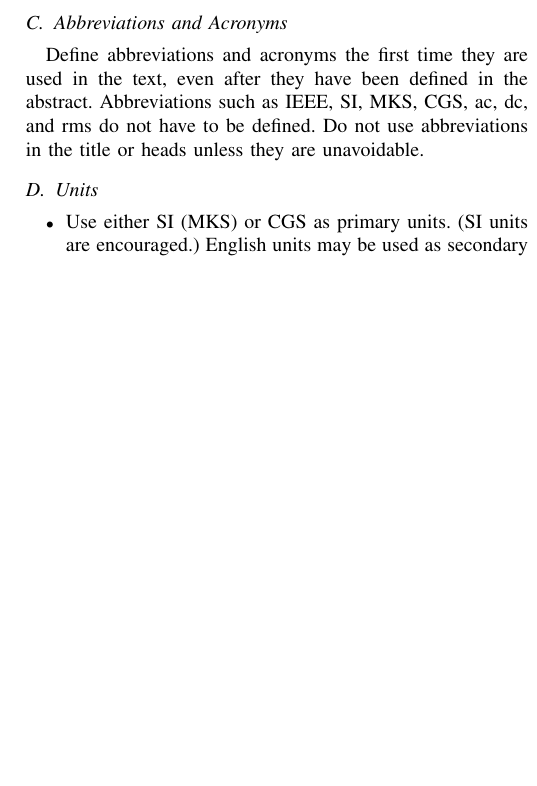
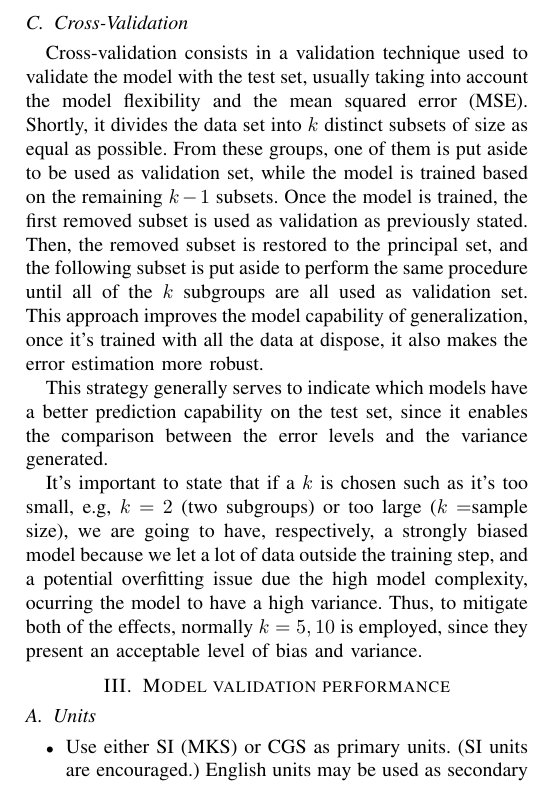
Before and after one commit to lucasabdalah/Exploratory-Data-Analisys, a LaTeX problem sheet (report/hw3/hw3-report.tex): part of one column of page 2 of 3 before the commit and part of one column of page 2 of 4 after it, cut at the place of the change, the shorter picture padded with empty space. Compiled offline with pdfLaTeX; a missing font is replaced by an installed copy or a similar font; a LaTeX package or settings file that is missing is left out; a missing bibliography style is replaced by a similar one.

Commit message:
Method (cross-validation)

```diff
--- a/report/hw3/hw3-report.tex
+++ b/report/hw3/hw3-report.tex
@@ -127,11 +127,31 @@ infer if using a linear model is the adequate way of resolving this problem. For
 if there are too much predictos with non-linear relationship with the final output, it makes no
 sense to insist in linear prediction models.
 
-\subsection{Abbreviations and Acronyms}\label{AA}
-Define abbreviations and acronyms the first time they are used in the text,
-even after they have been defined in the abstract. Abbreviations such as
-IEEE, SI, MKS, CGS, ac, dc, and rms do not have to be defined. Do not use
-abbreviations in the title or heads unless they are unavoidable.
+\subsection{Cross-Validation}
+
+Cross-validation consists in a validation technique used to validate the model with the
+test set, usually taking into account the model flexibility and the mean squared error (MSE).
+Shortly, it divides the data set into $k$ distinct subsets of size as equal as
+possible. From these groups, one of them is put aside to be used as validation set,
+while the model is trained based on the remaining $k-1$ subsets. Once the model is trained,
+the first removed subset is used as validation as previously stated. Then, the removed
+subset is restored to the principal set, and the following subset is put aside to
+perform the same procedure until all of the $k$ subgroups are all used as validation set.
+This approach improves the model capability of generalization, once it's trained with
+all the data at dispose, it also makes the error estimation more robust.
+
+This strategy generally serves to indicate which models have a better prediction capability
+on the test set, since it enables the comparison between the error levels and the variance
+generated.
+
+It's important to state that if a $k$ is chosen such as it's too small, e.g, $k=2$
+(two subgroups) or too large ($k=$sample size), we are going to have, respectively, a
+strongly biased model because we let a lot of data outside the training step, and a potential
+overfitting issue due the high model complexity, ocurring the model to have a high variance.
+Thus, to mitigate both of the effects, normally $k=5,10$ is employed, since they present
+an acceptable level of bias and variance.
+
+\section{Model validation performance}
 
 \subsection{Units}
 \begin{itemize}
```
Also changed, not shown: report/hw3/hw3-report.pdf.
